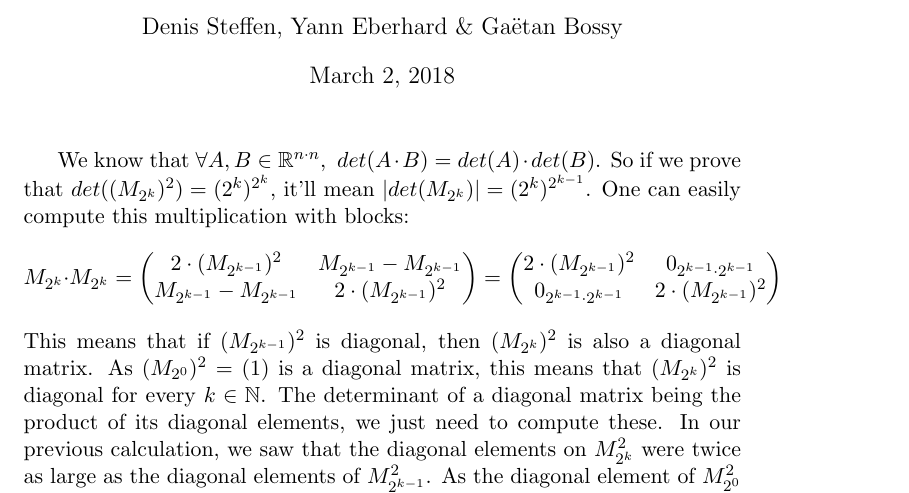
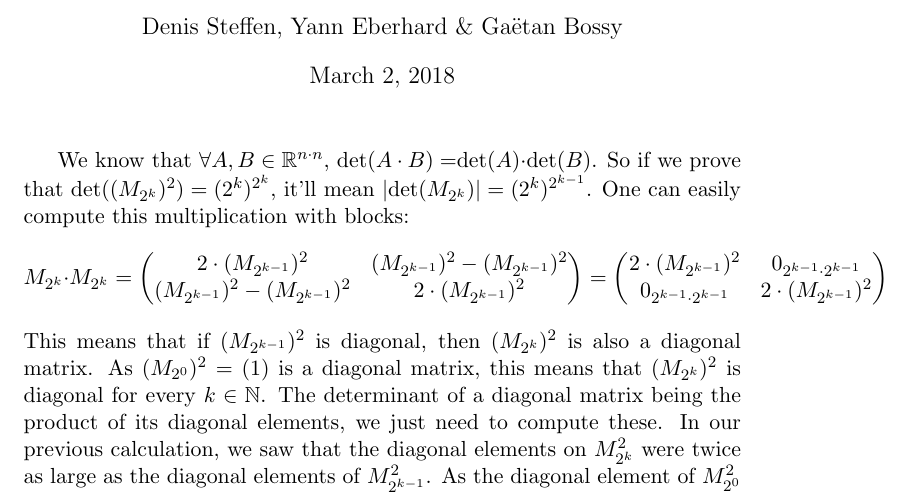
Before and after one commit to denissteffen/Ex, a LaTeX document (Week 2/W2E5.tex): part of the page, cut so that both start at the same text. Compiled offline with pdfLaTeX.

Commit message:
Add files via upload

```diff
--- a/Week 2/W2E5.tex
+++ b/Week 2/W2E5.tex
@@ -24,19 +24,24 @@
 \begin{document}
 
 \maketitle
-We know that $\forall A,B\in\mathbb{R}^{n\cdot n},\,\,det(A\cdot B)=det(A)\cdot det(B)$. So if we prove that $det((M_{2^k})^2)=(2^k)^{2^k}$, it'll mean $|det(M_{2^k})|=(2^k)^{2^{k-1}}$. One can easily compute this multiplication with blocks:
+We know that $\forall A,B\in\mathbb{R}^{n\cdot n},\,\,$det$(A\cdot B)=$det$(A)\cdot $det$(B)$. So if we prove that det$((M_{2^k})^2)=(2^k)^{2^k}$, it'll mean $|$det$(M_{2^k})|=(2^k)^{2^{k-1}}$. One can easily compute this multiplication with blocks:
 \begin{equation*}
 M_{2^k}\cdot M_{2^k}=
 \begin{pmatrix}
-    2\cdot(M_{2^{k-1}})^2 & M_{2^{k-1}}-M_{2^{k-1}} \\
-    M_{2^{k-1}}-M_{2^{k-1}} &  2\cdot(M_{2^{k-1}})^2
+    2\cdot(M_{2^{k-1}})^2 & (M_{2^{k-1}})^2-(M_{2^{k-1}})^2 \\
+    (M_{2^{k-1}})^2-(M_{2^{k-1}})^2 &  2\cdot(M_{2^{k-1}})^2
   \end{pmatrix}=
   \begin{pmatrix}
     2\cdot(M_{2^{k-1}})^2 & 0_{2^{k-1}\cdot 2^{k-1}} \\
     0_{2^{k-1}\cdot 2^{k-1}} &  2\cdot(M_{2^{k-1}})^2
   \end{pmatrix}
  \end{equation*}
- This means that if $(M_{2^{k-1}})^2$ is diagonal, then $(M_{2^{k}})^2$ is also a diagonal matrix. As $(M_{2^{0}})^2=(1)$ is a diagonal matrix, this means that $(M_{2^{k}})^2$ is diagonal for every $k\in\mathbb{N}$. The determinant of a diagonal matrix being the product of its diagonal elements, we just need to compute these. In our previous calculation, we saw that the diagonal elements on $M_{2^k}^2$ were twice as large as the diagonal elements of $M_{2^{k-1}}^2$. As the diagonal element of $M_{2^0}^2$ is 1, we can easily deduce that the diagonal elements on $M_{2^k}^2$ are $2^k$. This means that $det(M_{2^k}^2)=(2^k)^{2^k}$, which proves that $|det(M_n)|=n^{\frac{n}{2}}$.
+ This means that if $(M_{2^{k-1}})^2$ is diagonal, then $(M_{2^{k}})^2$ is also a diagonal matrix.
+ As $(M_{2^{0}})^2=(1)$ is a diagonal matrix, this means that $(M_{2^{k}})^2$ is diagonal for every $k\in\mathbb{N}$.
+ The determinant of a diagonal matrix being the product of its diagonal elements, we just need to compute these.
+ In our previous calculation, we saw that the diagonal elements on $M_{2^k}^2$ were twice as large as the diagonal elements of $M_{2^{k-1}}^2$.
+ As the diagonal element of $M_{2^0}^2$ is 1, we can easily deduce that the diagonal elements on $M_{2^k}^2$ are $2^k$.
+ This means that det$(M_{2^k}^2)=(2^k)^{2^k}$, which proves that $|$det$(M_n)|=n^{\frac{n}{2}}$.
 
 
 \end{document}
```
